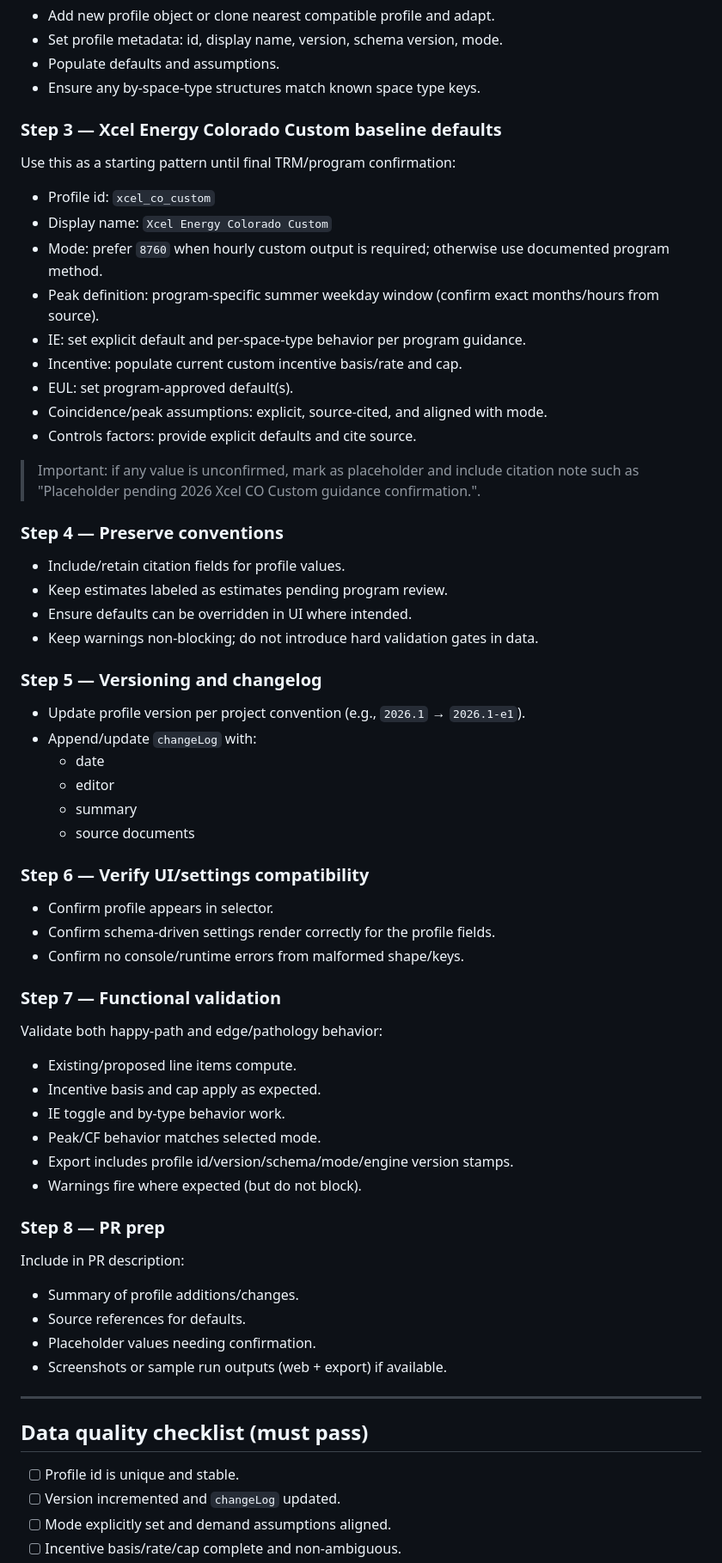
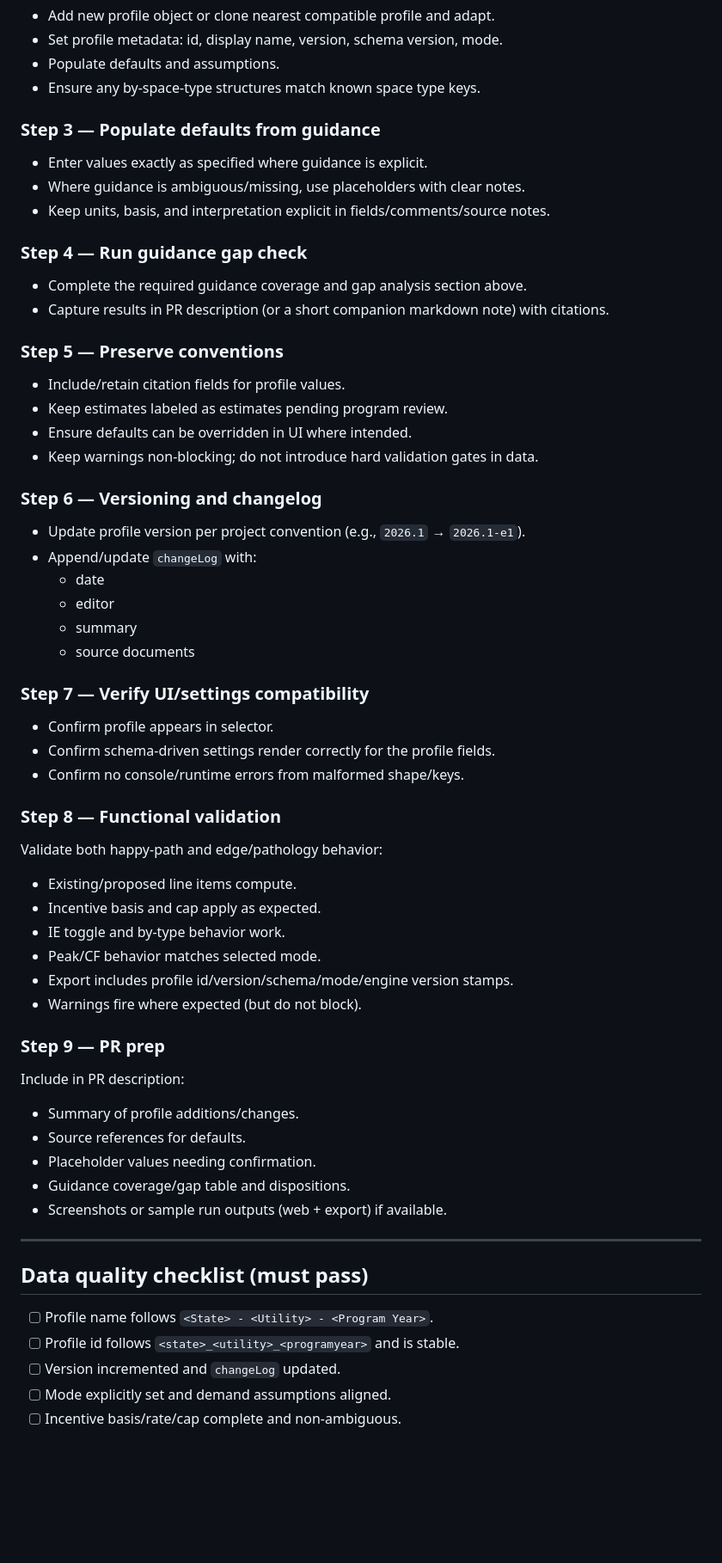
Before and after one commit to SDonohueRI/MeasureWorks-Lighting-Beta, a Markdown page: docs/skills/update-program-profile.md, the part around one of its changes. Shown at 86% size. GitHub-like rendering; blank space fills up the shorter version.

```diff
--- a/docs/skills/update-program-profile.md
+++ b/docs/skills/update-program-profile.md
@@ -89,28 +150,22 @@ In `js/profiles.js` (or profile data file):
 - Populate defaults and assumptions.
 - Ensure any by-space-type structures match known space type keys.
 
-### Step 3 — Xcel Energy Colorado Custom baseline defaults
-Use this as a starting pattern until final TRM/program confirmation:
+### Step 3 — Populate defaults from guidance
+- Enter values exactly as specified where guidance is explicit.
+- Where guidance is ambiguous/missing, use placeholders with clear notes.
+- Keep units, basis, and interpretation explicit in fields/comments/source notes.
 
-- Profile id: `xcel_co_custom`
-- Display name: `Xcel Energy Colorado Custom`
-- Mode: prefer `8760` when hourly custom output is required; otherwise use documented program method.
-- Peak definition: program-specific summer weekday window (confirm exact months/hours from source).
-- IE: set explicit default and per-space-type behavior per program guidance.
-- Incentive: populate current custom incentive basis/rate and cap.
-- EUL: set program-approved default(s).
-- Coincidence/peak assumptions: explicit, source-cited, and aligned with mode.
-- Controls factors: provide explicit defaults and cite source.
+### Step 4 — Run guidance gap check
+- Complete the required guidance coverage and gap analysis section above.
+- Capture results in PR description (or a short companion markdown note) with citations.
 
-> Important: if any value is unconfirmed, mark as placeholder and include citation note such as "Placeholder pending 2026 Xcel CO Custom guidance confirmation.".
-
-### Step 4 — Preserve conventions
+### Step 5 — Preserve conventions
 - Include/retain citation fields for profile values.
 - Keep estimates labeled as estimates pending program review.
 - Ensure defaults can be overridden in UI where intended.
 - Keep warnings non-blocking; do not introduce hard validation gates in data.
 
-### Step 5 — Versioning and changelog
+### Step 6 — Versioning and changelog
 - Update profile version per project convention (e.g., `2026.1` → `2026.1-e1`).
 - Append/update `changeLog` with:
   - date
@@ -118,12 +173,12 @@ Use this as a starting pattern until final TRM/program confirmation:
   - summary
   - source documents
 
-### Step 6 — Verify UI/settings compatibility
+### Step 7 — Verify UI/settings compatibility
 - Confirm profile appears in selector.
 - Confirm schema-driven settings render correctly for the profile fields.
 - Confirm no console/runtime errors from malformed shape/keys.
 
-### Step 7 — Functional validation
+### Step 8 — Functional validation
 Validate both happy-path and edge/pathology behavior:
 - Existing/proposed line items compute.
 - Incentive basis and cap apply as expected.
@@ -132,18 +187,20 @@ Validate both happy-path and edge/pathology behavior:
 - Export includes profile id/version/schema/mode/engine version stamps.
 - Warnings fire where expected (but do not block).
 
-### Step 8 — PR prep
+### Step 9 — PR prep
 Include in PR description:
 - Summary of profile additions/changes.
 - Source references for defaults.
 - Placeholder values needing confirmation.
+- Guidance coverage/gap table and dispositions.
 - Screenshots or sample run outputs (web + export) if available.
 
 ---
 
 ## Data quality checklist (must pass)
 
-- [ ] Profile id is unique and stable.
+- [ ] Profile name follows `<State> - <Utility> - <Program Year>`.
+- [ ] Profile id follows `<state>_<utility>_<programyear>` and is stable.
 - [ ] Version incremented and `changeLog` updated.
 - [ ] Mode explicitly set and demand assumptions aligned.
 - [ ] Incentive basis/rate/cap complete and non-ambiguous.
```
Also changed, not shown: other parts of docs/skills/update-program-profile.md (+95 -33 lines).
